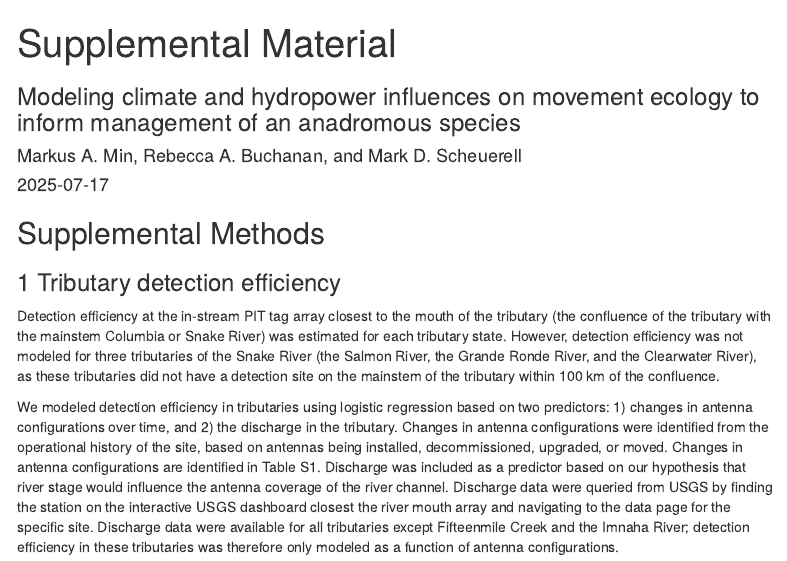
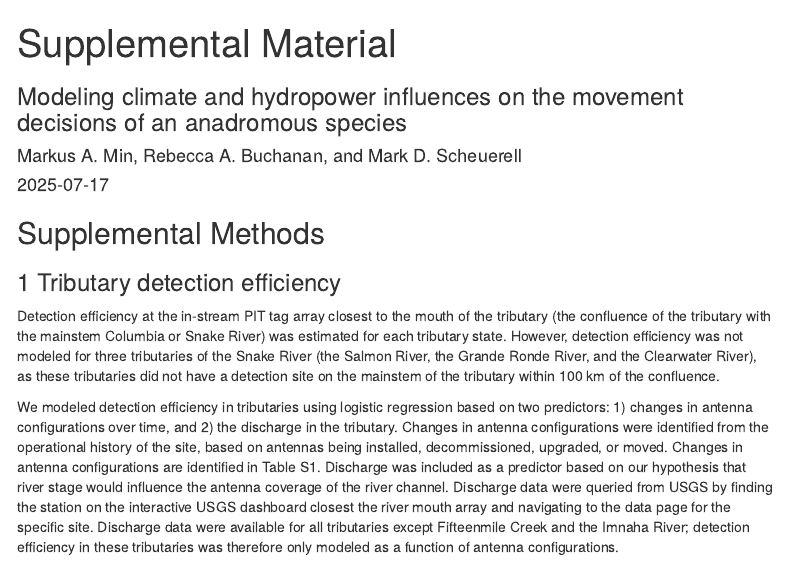
Before and after one commit to markusmin/CRB_steelhead_adult_movement, an R Markdown document (R/Min_2025_supplement.Rmd): the page in a window 1100 px wide, from its top. Rendered offline with R 4.5, knitr and Pandoc, with nearby package versions; both versions are drawn in the output format of the newer one; some code elsewhere in the file could not run offline; menus at the side of the page are left out.

Commit message:
formatting update to supplement

````diff
--- a/R/Min_2025_supplement.Rmd
+++ b/R/Min_2025_supplement.Rmd
@@ -3,15 +3,14 @@ title: "Supplemental Material"
 author: "Markus A. Min, Rebecca A. Buchanan, and Mark D. Scheuerell"
 date: "`r Sys.Date()`"
 output:
-  pdf_document:
-    toc: true
-    toc_depth: '3'
   html_document:
     toc: true
     toc_float: true
     toc_depth: 3
-subtitle: Modeling climate and hydropower influences on movement ecology to inform
-  management of an anadromous species
+  pdf_document:
+    toc: true
+    toc_depth: '3'
+subtitle: Modeling climate and hydropower influences on the movement decisions of an anadromous species
 ---
 
 ```{r, echo = FALSE, message = FALSE, warning = FALSE}
````
